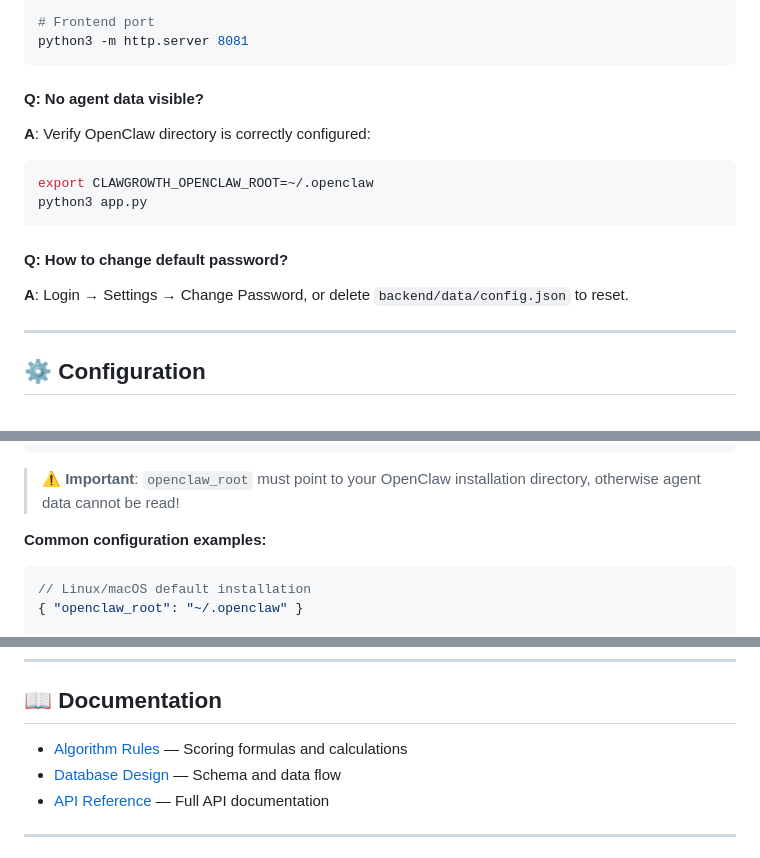
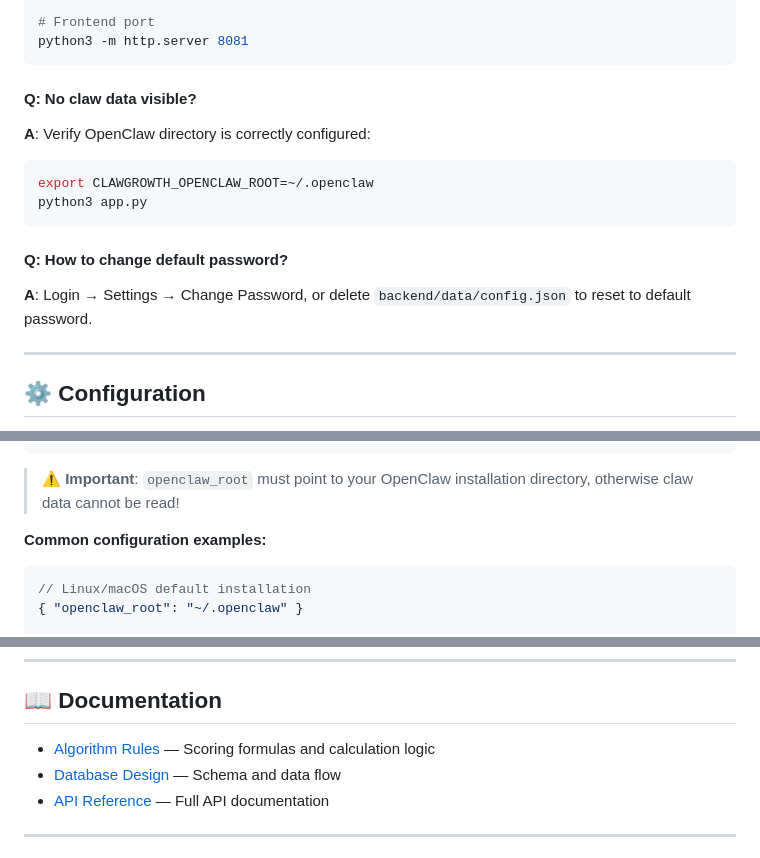
Before and after one commit to deepquest-ai/clawgrowth, a Markdown page: README.md, 3 parts joined by grey strips. Drawn GitHub-style.

````diff
--- a/README.md
+++ b/README.md
@@ -260,7 +258,7 @@ python3 app.py
 python3 -m http.server 8081
 ```
 
-#### Q: No agent data visible?
+#### Q: No claw data visible?
 **A**: Verify OpenClaw directory is correctly configured:
 ```bash
 export CLAWGROWTH_OPENCLAW_ROOT=~/.openclaw
@@ -268,7 +266,7 @@ python3 app.py
 ```
 
 #### Q: How to change default password?
-**A**: Login → Settings → Change Password, or delete `backend/data/config.json` to reset.
+**A**: Login → Settings → Change Password, or delete `backend/data/config.json` to reset to default password.
 
 ---
 
@@ -302,7 +300,7 @@ Edit `config.json`:
 }
 ```
 
-> ⚠️ **Important**: `openclaw_root` must point to your OpenClaw installation directory, otherwise agent data cannot be read!
+> ⚠️ **Important**: `openclaw_root` must point to your OpenClaw installation directory, otherwise claw data cannot be read!
 
 **Common configuration examples:**
 
@@ -381,7 +379,7 @@ Change password:
 
 ## 📖 Documentation
 
-- [Algorithm Rules](docs/en/algorithm-rules.md) — Scoring formulas and calculations
+- [Algorithm Rules](docs/en/algorithm-rules.md) — Scoring formulas and calculation logic
 - [Database Design](docs/en/database-design.md) — Schema and data flow
 - [API Reference](docs/en/api-reference.md) — Full API documentation
 
````
Also changed, not shown: other parts of README.md (+16 -17 lines), README_CN.md (+5 -5 lines).
